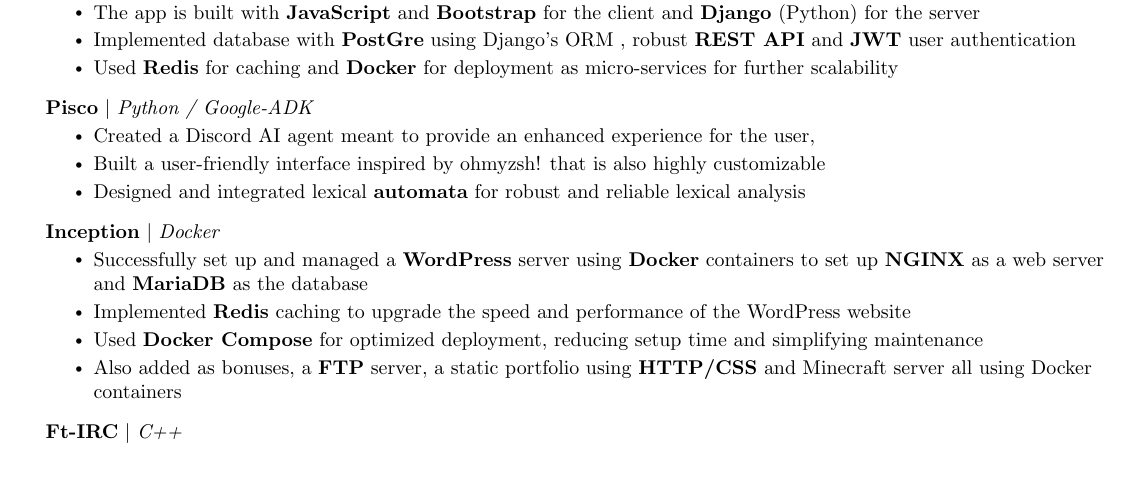
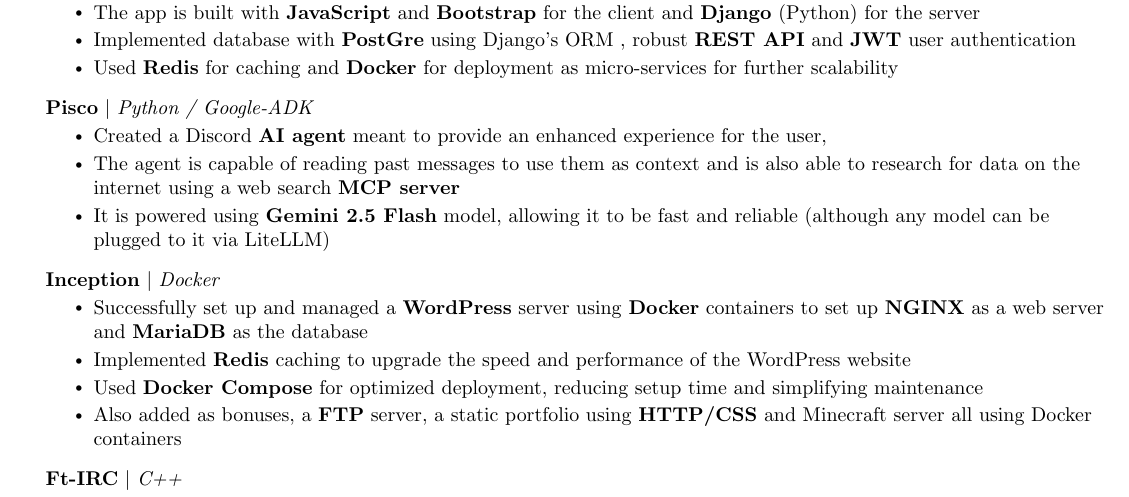
Before and after one commit to ybelatar/resume, a LaTeX CV (resume.tex): part of the page, cut so that both start at the same text, the shorter picture padded with empty space. Compiled offline with pdfLaTeX.

Commit message:
Update resume.tex

```diff
--- a/resume.tex
+++ b/resume.tex
@@ -171,9 +171,9 @@
         \resumeProjectHeading
           {\textbf{Pisco} $|$ \emph{Python / Google-ADK}}{}
           \resumeItemListStart
-            \resumeItem{Created a Discord AI agent meant to provide an enhanced experience for the user, }
-            \resumeItem{Built a user-friendly interface inspired by ohmyzsh! that is also highly customizable}
-            \resumeItem{Designed and integrated lexical \textbf{automata} for robust and reliable lexical analysis}
+            \resumeItem{Created a Discord \textbf{AI agent} meant to provide an enhanced experience for the user, }
+            \resumeItem{The agent is capable of reading past messages to use them as context and is also able to research for data on the internet using a web search \textbf{MCP server}}
+            \resumeItem{It is powered using \textbf{Gemini 2.5 Flash} model, allowing it to be fast and reliable (although any model can be plugged to it via LiteLLM)}
           \resumeItemListEnd
         \resumeProjectHeading
           {\textbf{Inception} $|$ \emph{Docker}}{}
```
